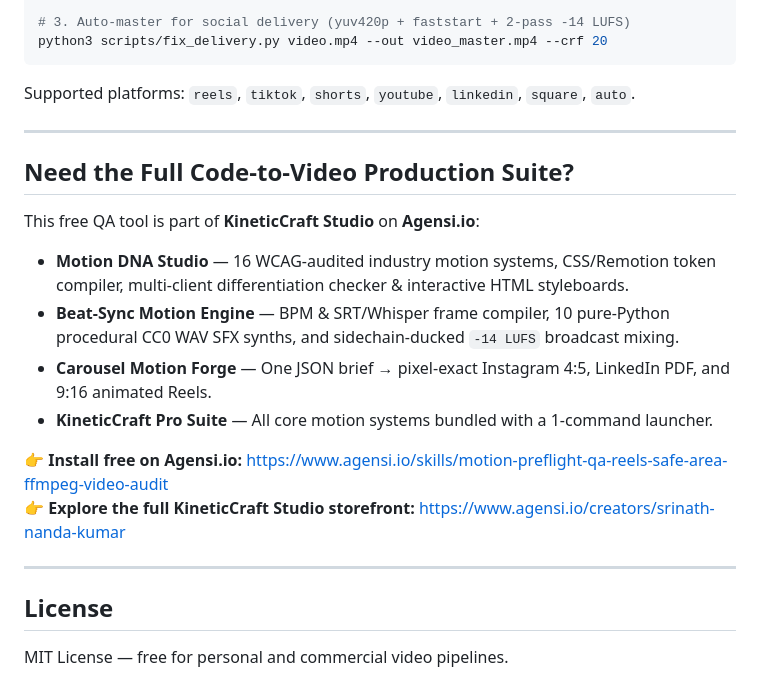
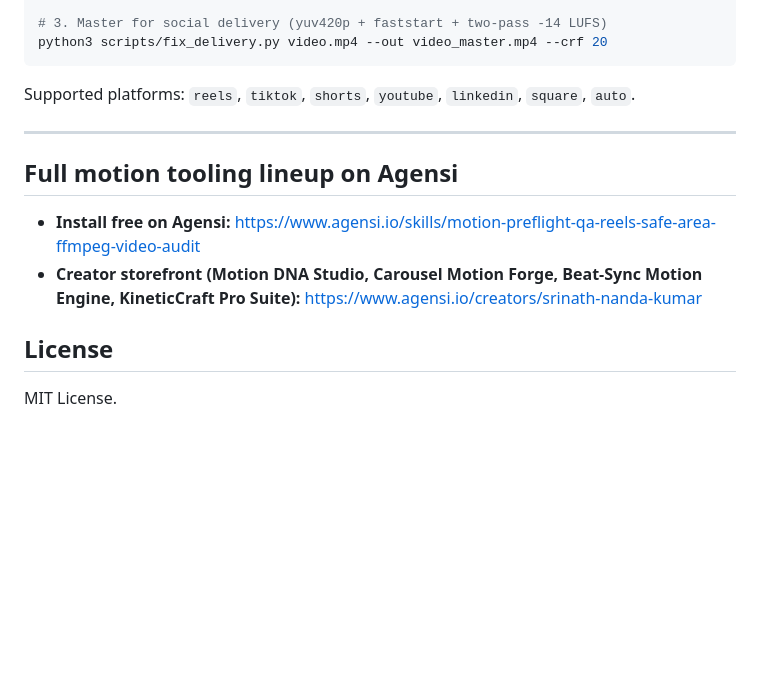
Before and after one commit to Shk2005/motion-preflight-qa, a Markdown page: README.md, the part around one of its changes. GitHub-like rendering; blank space fills up the shorter version.

````diff
--- a/README.md
+++ b/README.md
@@ -53,6 +54,6 @@ python3 scripts/audit_video.py video.mp4 --platform reels
 python3 scripts/safe_zone_overlay.py video.mp4 --platform reels --out qa_contact_sheet.png
 
-# 3. Auto-master for social delivery (yuv420p + faststart + 2-pass -14 LUFS)
+# 3. Master for social delivery (yuv420p + faststart + two-pass -14 LUFS)
 python3 scripts/fix_delivery.py video.mp4 --out video_master.mp4 --crf 20
 ```
 
@@ -60,19 +61,11 @@ Supported platforms: `reels`, `tiktok`, `shorts`, `youtube`, `linkedin`, `square
 
 ---
 
-## Need the Full Code-to-Video Production Suite?
+## Full motion tooling lineup on Agensi
 
-This free QA tool is part of **KineticCraft Studio** on **Agensi.io**:
-- **Motion DNA Studio** — 16 WCAG-audited industry motion systems, CSS/Remotion token compiler, multi-client differentiation checker & interactive HTML styleboards.
-- **Beat-Sync Motion Engine** — BPM & SRT/Whisper frame compiler, 10 pure-Python procedural CC0 WAV SFX synths, and sidechain-ducked `-14 LUFS` broadcast mixing.
-- **Carousel Motion Forge** — One JSON brief → pixel-exact Instagram 4:5, LinkedIn PDF, and 9:16 animated Reels.
-- **KineticCraft Pro Suite** — All core motion systems bundled with a 1-command launcher.
-
-👉 **Install free on Agensi.io:** https://www.agensi.io/skills/motion-preflight-qa-reels-safe-area-ffmpeg-video-audit
-👉 **Explore the full KineticCraft Studio storefront:** https://www.agensi.io/creators/srinath-nanda-kumar
-
----
+- **Install free on Agensi:** https://www.agensi.io/skills/motion-preflight-qa-reels-safe-area-ffmpeg-video-audit
+- **Creator storefront (Motion DNA Studio, Carousel Motion Forge, Beat-Sync Motion Engine, KineticCraft Pro Suite):** https://www.agensi.io/creators/srinath-nanda-kumar
 
 ## License
 
-MIT License — free for personal and commercial video pipelines.
+MIT License.
````
Also changed, not shown: other parts of README.md (+23 -22 lines), assets/cover.jpg (deleted), assets/cover.png (added).
